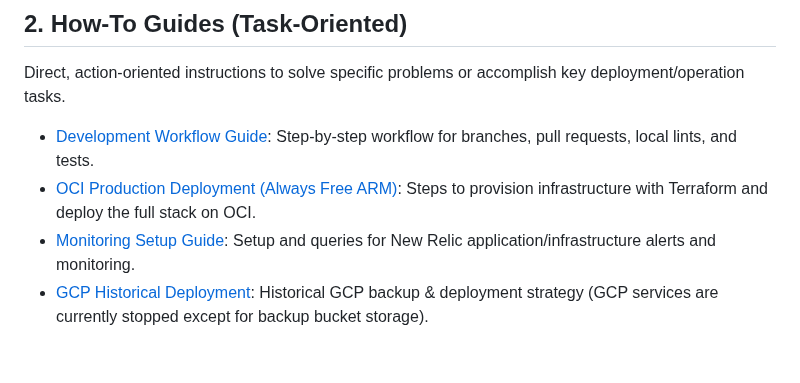
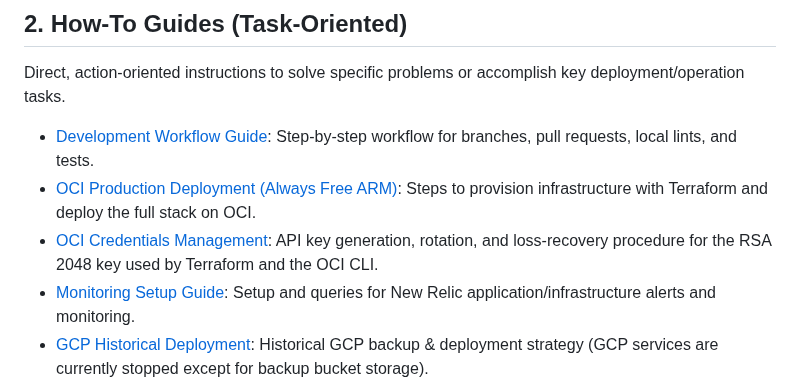
Before and after one commit to menonu/ymatch, a Markdown page: docs/README.md, the part around the change. GitHub-like rendering; blank space fills up the shorter version.

```diff
--- a/docs/README.md
+++ b/docs/README.md
@@ -38,6 +38,7 @@ Direct, action-oriented instructions to solve specific problems or accomplish ke
 
 * [Development Workflow Guide](file:///home/menonu/ws/ymatch/docs/how_to/development_workflow.md): Step-by-step workflow for branches, pull requests, local lints, and tests.
 * [OCI Production Deployment (Always Free ARM)](file:///home/menonu/ws/ymatch/docs/how_to/oci_deployment.md): Steps to provision infrastructure with Terraform and deploy the full stack on OCI.
+* [OCI Credentials Management](file:///home/menonu/ws/ymatch/docs/how_to/oci_credentials.md): API key generation, rotation, and loss-recovery procedure for the RSA 2048 key used by Terraform and the OCI CLI.
 * [Monitoring Setup Guide](file:///home/menonu/ws/ymatch/docs/how_to/monitoring_setup.md): Setup and queries for New Relic application/infrastructure alerts and monitoring.
 * [GCP Historical Deployment](file:///home/menonu/ws/ymatch/docs/how_to/cloud_deployment.md): Historical GCP backup & deployment strategy (GCP services are currently stopped except for backup bucket storage).
 
```
Also changed, not shown: docs/how_to/oci_credentials.md (added, +228 -0 lines).
